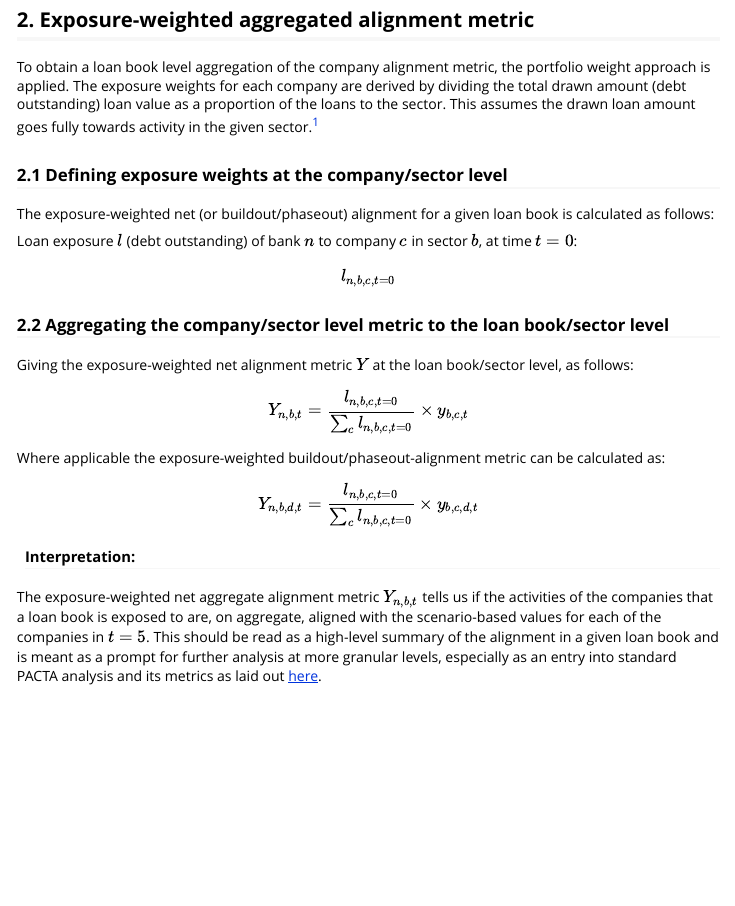
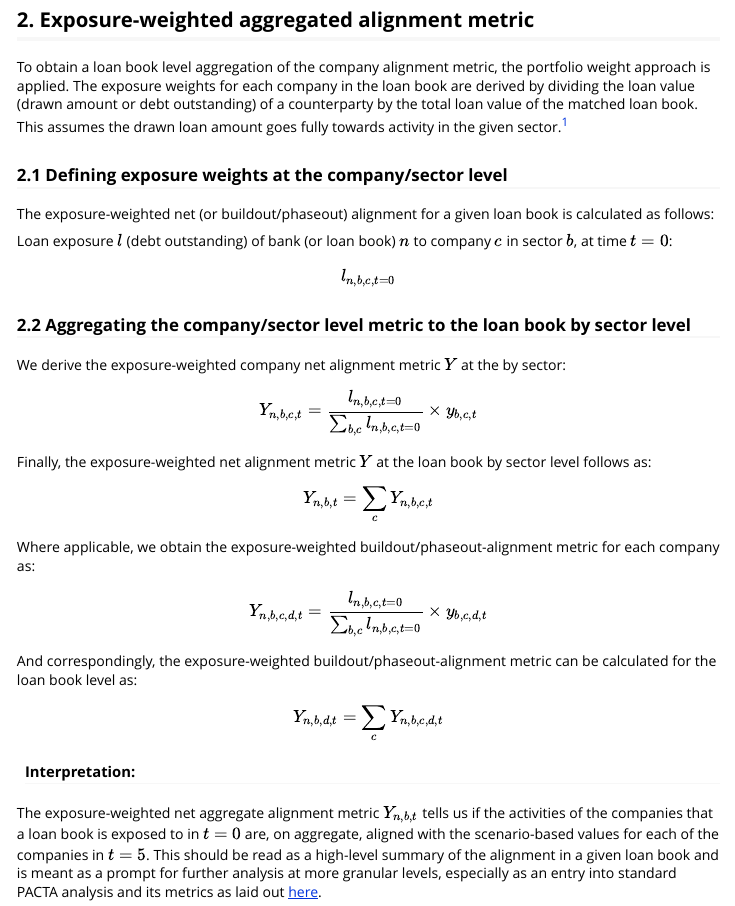
Before and after one commit to RMI-PACTA/pacta.aggregate.loanbook.plots, an R Markdown document (vignettes/loanbook_aggregated_alignment_metric.Rmd): the page in a window 1100 px wide, from 550 px down. Rendered offline with R 4.5, knitr and Pandoc, with nearby package versions.

Commit message:
update documentation

```diff
--- a/vignettes/loanbook_aggregated_alignment_metric.Rmd
+++ b/vignettes/loanbook_aggregated_alignment_metric.Rmd
@@ -31,29 +31,36 @@ Any other level of analysis can be investigated too, using this same approach.
 
 ## 2. Exposure-weighted aggregated alignment metric
 
-To obtain a loan book level aggregation of the company alignment metric, the portfolio weight approach is applied. The exposure weights for each company are derived by dividing the total drawn amount (debt outstanding) loan value as a proportion of the loans to the sector. This assumes the drawn loan amount goes fully towards activity in the given sector.^[Company activity across multiple PACTA sectors can be taken into account using the following approach for [splitting loans in general](https://github.com/RMI-PACTA/workflow.aggregate.loanbooks#optional-calculate-sector-splits-for-multi-sector-energy-companies) and [production based splits for energy companies](https://github.com/RMI-PACTA/workflow.aggregate.loanbooks#methodological-note-sector-split-for-energy-companies).]
+To obtain a loan book level aggregation of the company alignment metric, the portfolio weight approach is applied. The exposure weights for each company in the loan book are derived by dividing the loan value (drawn amount or debt outstanding) of a counterparty by the total loan value of the matched loan book. This assumes the drawn loan amount goes fully towards activity in the given sector.^[Company activity across multiple PACTA sectors can be taken into account using the following approach for [splitting loans in general](https://github.com/RMI-PACTA/workflow.aggregate.loanbooks#optional-calculate-sector-splits-for-multi-sector-energy-companies) and [production based splits for energy companies](https://github.com/RMI-PACTA/workflow.aggregate.loanbooks#methodological-note-sector-split-for-energy-companies).]
 
 ### 2.1 Defining exposure weights at the company/sector level
 
 The exposure-weighted net (or buildout/phaseout) alignment for a given loan book is calculated as follows:
 
-Loan exposure $l$ (debt outstanding) of bank $n$ to company $c$ in sector $b$, at time $t = 0$:
+Loan exposure $l$ (debt outstanding) of bank (or loan book) $n$ to company $c$ in sector $b$, at time $t = 0$:
 
 $$l_{n,b,c,t = 0}$$
 
-### 2.2 Aggregating the company/sector level metric to the loan book/sector level
+### 2.2 Aggregating the company/sector level metric to the loan book by sector level
 
-Giving the exposure-weighted net alignment metric $Y$ at the loan book/sector level, as follows:
+We derive the exposure-weighted company net alignment metric $Y$ at the by sector:
 
-$$Y_{n,b,t} = \dfrac{l_{n,b,c,t=0}}{\sum_{c} l_{n,b,c,t=0}} \times y_{b,c,t}$$
+$$Y_{n,b,c,t} = \dfrac{l_{n,b,c,t=0}}{\sum_{b,c} l_{n,b,c,t=0}} \times y_{b,c,t}$$
+Finally, the exposure-weighted net alignment metric $Y$ at the loan book by sector level follows as:
 
-Where applicable the exposure-weighted buildout/phaseout-alignment metric can be calculated as:
+$$Y_{n,b,t} = \sum_{c} Y_{n,b,c,t} $$
 
-$$Y_{n,b,d,t} = \dfrac{l_{n,b,c,t=0}}{\sum_{c} l_{n,b,c,t=0}} \times y_{b,c,d,t}$$
+Where applicable, we obtain the exposure-weighted buildout/phaseout-alignment metric for each company as:
+
+$$Y_{n,b,c,d,t} = \dfrac{l_{n,b,c,t=0}}{\sum_{b,c} l_{n,b,c,t=0}} \times y_{b,c,d,t}$$
+
+And correspondingly, the exposure-weighted buildout/phaseout-alignment metric can be calculated for the loan book level as:
+
+$$Y_{n,b,d,t} = \sum_{c} Y_{n,b,c,d,t} $$
 
 #### Interpretation:
 
-The exposure-weighted net aggregate alignment metric $Y_{n,b,t}$ tells us if the activities of the companies that a loan book is exposed to are, on aggregate, aligned with the scenario-based values for each of the companies in $t = 5$. This should be read as a high-level summary of the alignment in a given loan book and is meant as a prompt for further analysis at more granular levels, especially as an entry into standard PACTA analysis and its metrics as laid out [here](https://rmi-pacta.github.io/r2dii.analysis/articles/r2dii-analysis.html).
+The exposure-weighted net aggregate alignment metric $Y_{n,b,t}$ tells us if the activities of the companies that a loan book is exposed to in $t = 0$ are, on aggregate, aligned with the scenario-based values for each of the companies in $t = 5$. This should be read as a high-level summary of the alignment in a given loan book and is meant as a prompt for further analysis at more granular levels, especially as an entry into standard PACTA analysis and its metrics as laid out [here](https://rmi-pacta.github.io/r2dii.analysis/articles/r2dii-analysis.html).
 
 Note that this value will be driven largely by the exposure to the relevant companies in the loan book. Hence, a positive value does not immediately imply the unweighted sum of the counterparties activities is aligned with a given scenario. Instead, the exposure-weighted result might be driven by one or more particularly well-performing companies, to which the loan book has significant exposures.
 
```
